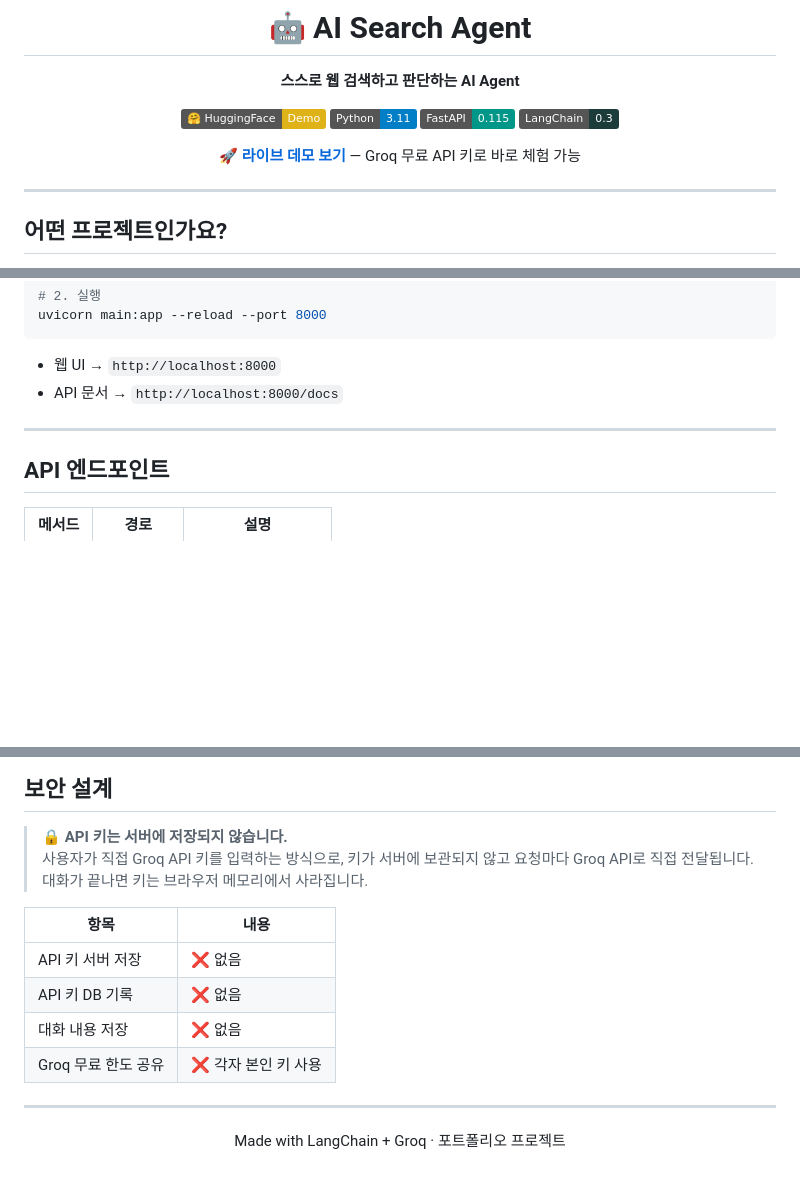
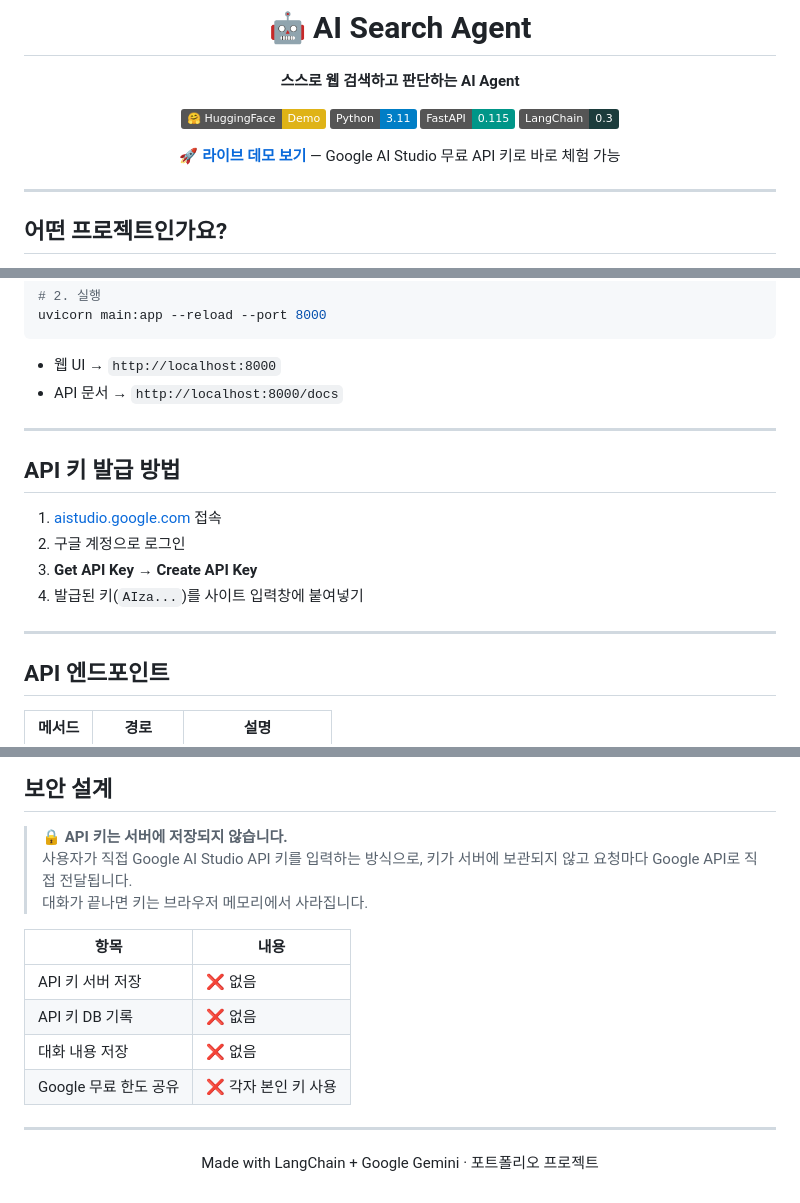
Before and after one commit to coding-jhj/AI_AGENT, a Markdown page: README.md, 3 parts joined by grey strips. Drawn GitHub-style; badges without logos; blank space fills up the shorter version.

Commit message:
docs: Groq → Google Gemini 내용 업데이트

```diff
--- a/README.md
+++ b/README.md
@@ -18,7 +18,7 @@ app_port: 7860
 [![FastAPI](https://img.shields.io/badge/FastAPI-0.115-009688?logo=fastapi)](https://fastapi.tiangolo.com)
 [![LangChain](https://img.shields.io/badge/LangChain-0.3-1C3C3C?logo=langchain)](https://langchain.com)
 
-**🚀 [라이브 데모 보기](https://jeonghwanju-ai-search-agent.hf.space)** — Groq 무료 API 키로 바로 체험 가능
+**🚀 [라이브 데모 보기](https://jeonghwanju-ai-search-agent.hf.space)** — Google AI Studio 무료 API 키로 바로 체험 가능
 
 </div>
 
@@ -90,6 +90,15 @@ uvicorn main:app --reload --port 8000
 
 ---
 
+## API 키 발급 방법
+
+1. [aistudio.google.com](https://aistudio.google.com) 접속
+2. 구글 계정으로 로그인
+3. **Get API Key** → **Create API Key**
+4. 발급된 키(`AIza...`)를 사이트 입력창에 붙여넣기
+
+---
+
 ## API 엔드포인트
 
 | 메서드 | 경로 | 설명 |
@@ -104,7 +113,7 @@ uvicorn main:app --reload --port 8000
 ## 보안 설계
 
 > 🔒 **API 키는 서버에 저장되지 않습니다.**
-> 사용자가 직접 Groq API 키를 입력하는 방식으로, 키가 서버에 보관되지 않고 요청마다 Groq API로 직접 전달됩니다.
+> 사용자가 직접 Google AI Studio API 키를 입력하는 방식으로, 키가 서버에 보관되지 않고 요청마다 Google API로 직접 전달됩니다.
 > 대화가 끝나면 키는 브라우저 메모리에서 사라집니다.
 
 | 항목 | 내용 |
@@ -112,12 +121,12 @@ uvicorn main:app --reload --port 8000
 | API 키 서버 저장 | ❌ 없음 |
 | API 키 DB 기록 | ❌ 없음 |
 | 대화 내용 저장 | ❌ 없음 |
-| Groq 무료 한도 공유 | ❌ 각자 본인 키 사용 |
+| Google 무료 한도 공유 | ❌ 각자 본인 키 사용 |
 
 ---
 
 <div align="center">
 
-Made with LangChain + Groq · 포트폴리오 프로젝트
+Made with LangChain + Google Gemini · 포트폴리오 프로젝트
 
 </div>
```
Also changed, not shown: other parts of README.md (+1 -1 lines).
